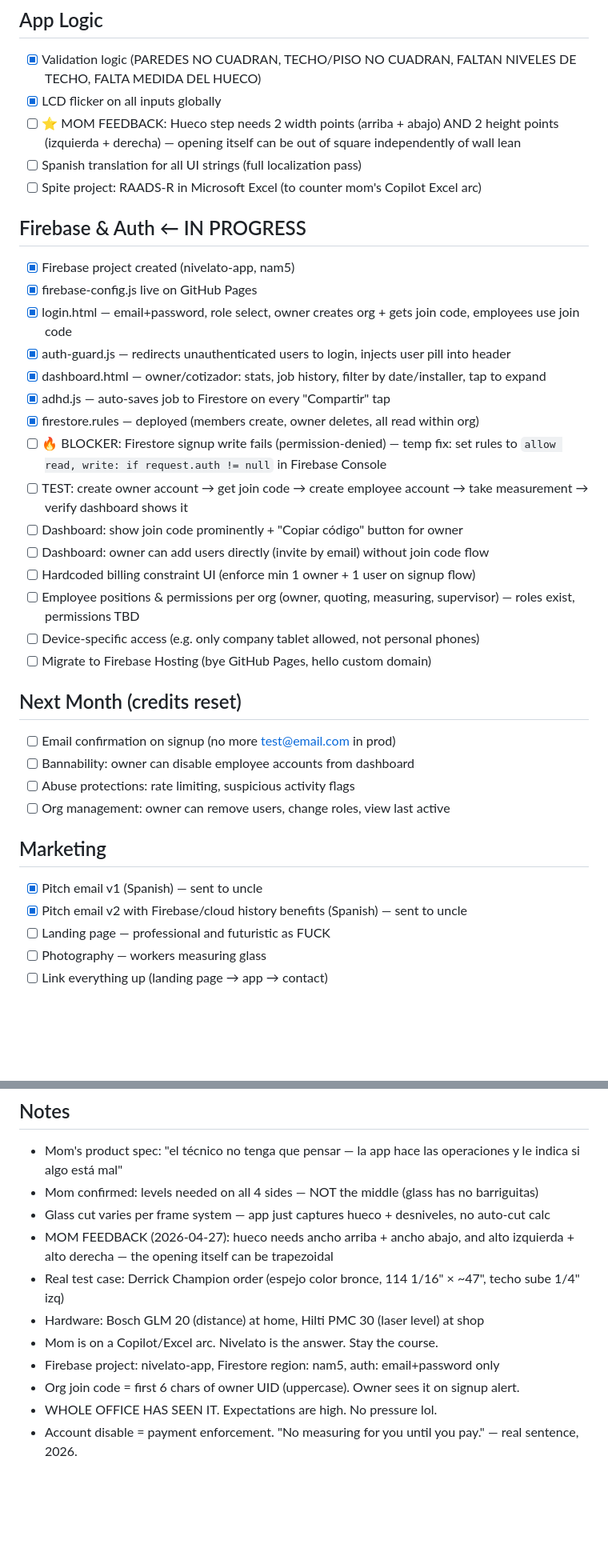
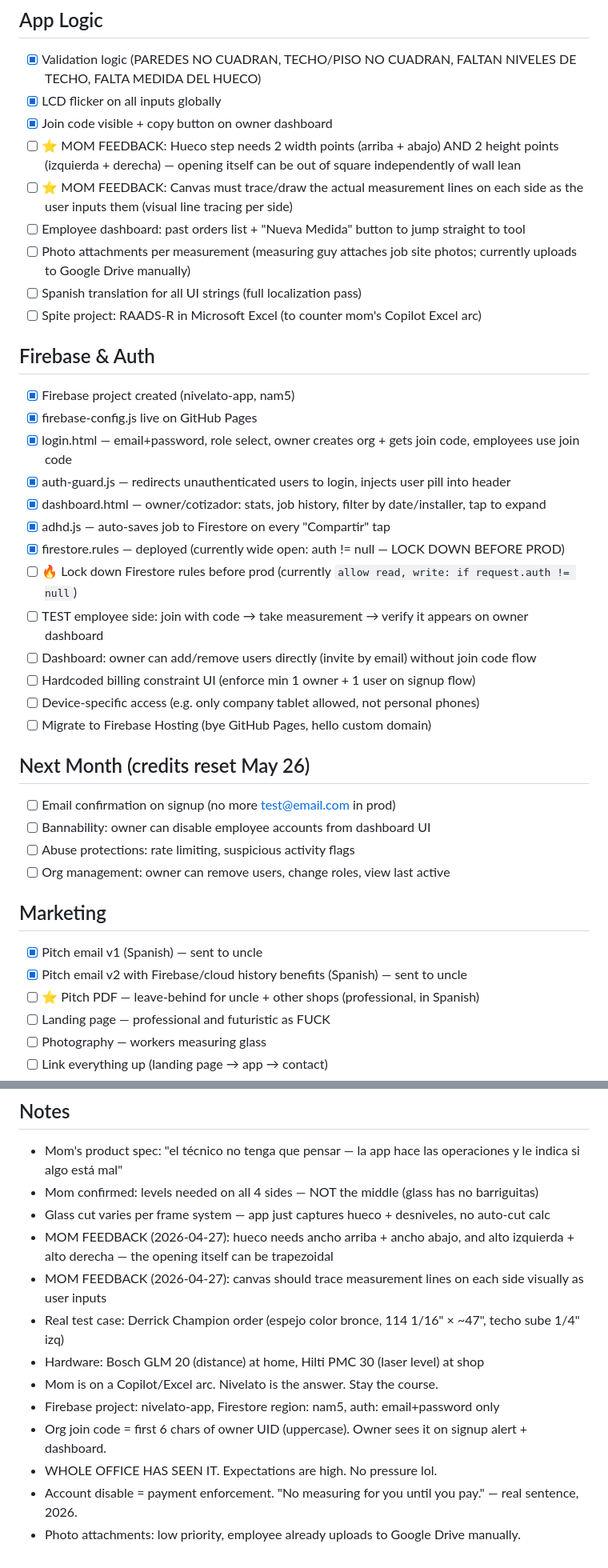
Before and after one commit to legobele/nivelato-staging, a Markdown page: .agents/todo.md, 2 parts joined by grey strips. Shown at 80% size. Drawn GitHub-style; blank space fills up the shorter version.

Commit message:
Auto-commit agent changes

```diff
--- a/.agents/todo.md
+++ b/.agents/todo.md
@@ -3,36 +3,39 @@
 ## App Logic
 - [x] Validation logic (PAREDES NO CUADRAN, TECHO/PISO NO CUADRAN, FALTAN NIVELES DE TECHO, FALTA MEDIDA DEL HUECO)
 - [x] LCD flicker on all inputs globally
+- [x] Join code visible + copy button on owner dashboard
 - [ ] ⭐ MOM FEEDBACK: Hueco step needs 2 width points (arriba + abajo) AND 2 height points (izquierda + derecha) — opening itself can be out of square independently of wall lean
+- [ ] ⭐ MOM FEEDBACK: Canvas must trace/draw the actual measurement lines on each side as the user inputs them (visual line tracing per side)
+- [ ] Employee dashboard: past orders list + "Nueva Medida" button to jump straight to tool
+- [ ] Photo attachments per measurement (measuring guy attaches job site photos; currently uploads to Google Drive manually)
 - [ ] Spanish translation for all UI strings (full localization pass)
 - [ ] Spite project: RAADS-R in Microsoft Excel (to counter mom's Copilot Excel arc)
 
-## Firebase & Auth ← IN PROGRESS
+## Firebase & Auth
 - [x] Firebase project created (nivelato-app, nam5)
 - [x] firebase-config.js live on GitHub Pages
 - [x] login.html — email+password, role select, owner creates org + gets join code, employees use join code
 - [x] auth-guard.js — redirects unauthenticated users to login, injects user pill into header
 - [x] dashboard.html — owner/cotizador: stats, job history, filter by date/installer, tap to expand
 - [x] adhd.js — auto-saves job to Firestore on every "Compartir" tap
-- [x] firestore.rules — deployed (members create, owner deletes, all read within org)
-- [ ] 🔥 BLOCKER: Firestore signup write fails (permission-denied) — temp fix: set rules to `allow read, write: if request.auth != null` in Firebase Console
-- [ ] TEST: create owner account → get join code → create employee account → take measurement → verify dashboard shows it
-- [ ] Dashboard: show join code prominently + "Copiar código" button for owner
-- [ ] Dashboard: owner can add users directly (invite by email) without join code flow
+- [x] firestore.rules — deployed (currently wide open: auth != null — LOCK DOWN BEFORE PROD)
+- [ ] 🔥 Lock down Firestore rules before prod (currently `allow read, write: if request.auth != null`)
+- [ ] TEST employee side: join with code → take measurement → verify it appears on owner dashboard
+- [ ] Dashboard: owner can add/remove users directly (invite by email) without join code flow
 - [ ] Hardcoded billing constraint UI (enforce min 1 owner + 1 user on signup flow)
-- [ ] Employee positions & permissions per org (owner, quoting, measuring, supervisor) — roles exist, permissions TBD
 - [ ] Device-specific access (e.g. only company tablet allowed, not personal phones)
 - [ ] Migrate to Firebase Hosting (bye GitHub Pages, hello custom domain)
 
-## Next Month (credits reset)
+## Next Month (credits reset May 26)
 - [ ] Email confirmation on signup (no more test@email.com in prod)
-- [ ] Bannability: owner can disable employee accounts from dashboard
+- [ ] Bannability: owner can disable employee accounts from dashboard UI
 - [ ] Abuse protections: rate limiting, suspicious activity flags
 - [ ] Org management: owner can remove users, change roles, view last active
 
 ## Marketing
 - [x] Pitch email v1 (Spanish) — sent to uncle
 - [x] Pitch email v2 with Firebase/cloud history benefits (Spanish) — sent to uncle
+- [ ] ⭐ Pitch PDF — leave-behind for uncle + other shops (professional, in Spanish)
 - [ ] Landing page — professional and futuristic as FUCK
 - [ ] Photography — workers measuring glass
 - [ ] Link everything up (landing page → app → contact)
@@ -55,10 +58,12 @@
 - Mom confirmed: levels needed on all 4 sides — NOT the middle (glass has no barriguitas)
 - Glass cut varies per frame system — app just captures hueco + desniveles, no auto-cut calc
 - MOM FEEDBACK (2026-04-27): hueco needs ancho arriba + ancho abajo, and alto izquierda + alto derecha — the opening itself can be trapezoidal
+- MOM FEEDBACK (2026-04-27): canvas should trace measurement lines on each side visually as user inputs
 - Real test case: Derrick Champion order (espejo color bronce, 114 1/16" × ~47", techo sube 1/4" izq)
 - Hardware: Bosch GLM 20 (distance) at home, Hilti PMC 30 (laser level) at shop
 - Mom is on a Copilot/Excel arc. Nivelato is the answer. Stay the course.
 - Firebase project: nivelato-app, Firestore region: nam5, auth: email+password only
-- Org join code = first 6 chars of owner UID (uppercase). Owner sees it on signup alert.
+- Org join code = first 6 chars of owner UID (uppercase). Owner sees it on signup alert + dashboard.
 - WHOLE OFFICE HAS SEEN IT. Expectations are high. No pressure lol.
 - Account disable = payment enforcement. "No measuring for you until you pay." — real sentence, 2026.
+- Photo attachments: low priority, employee already uploads to Google Drive manually.
```
Also changed, not shown: other parts of .agents/todo.md (+1 -1 lines).
